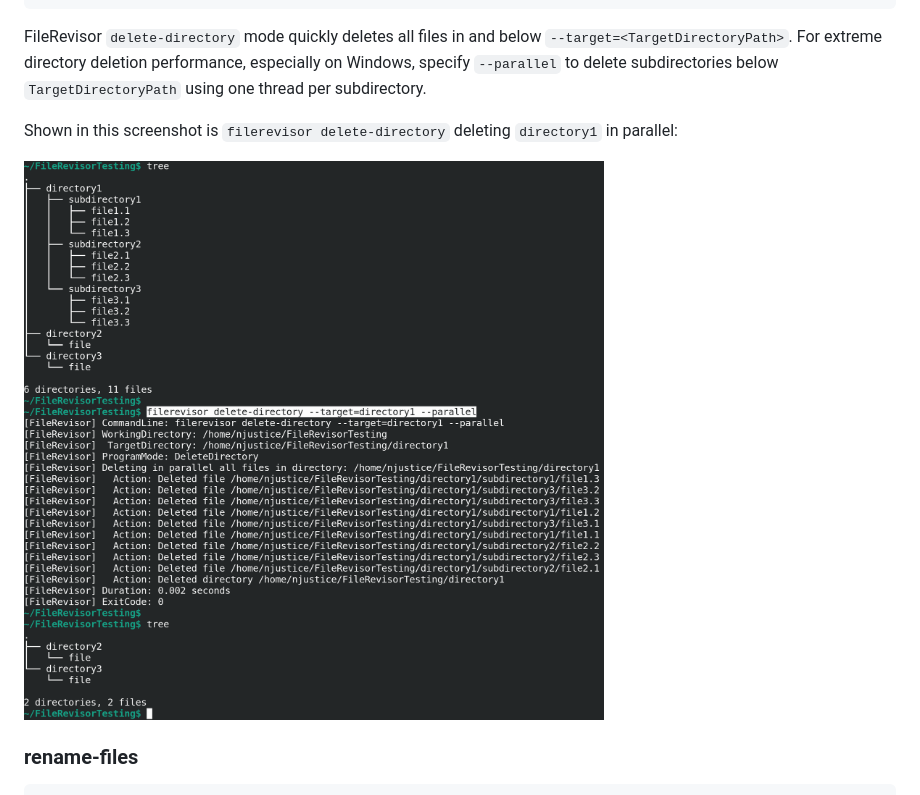
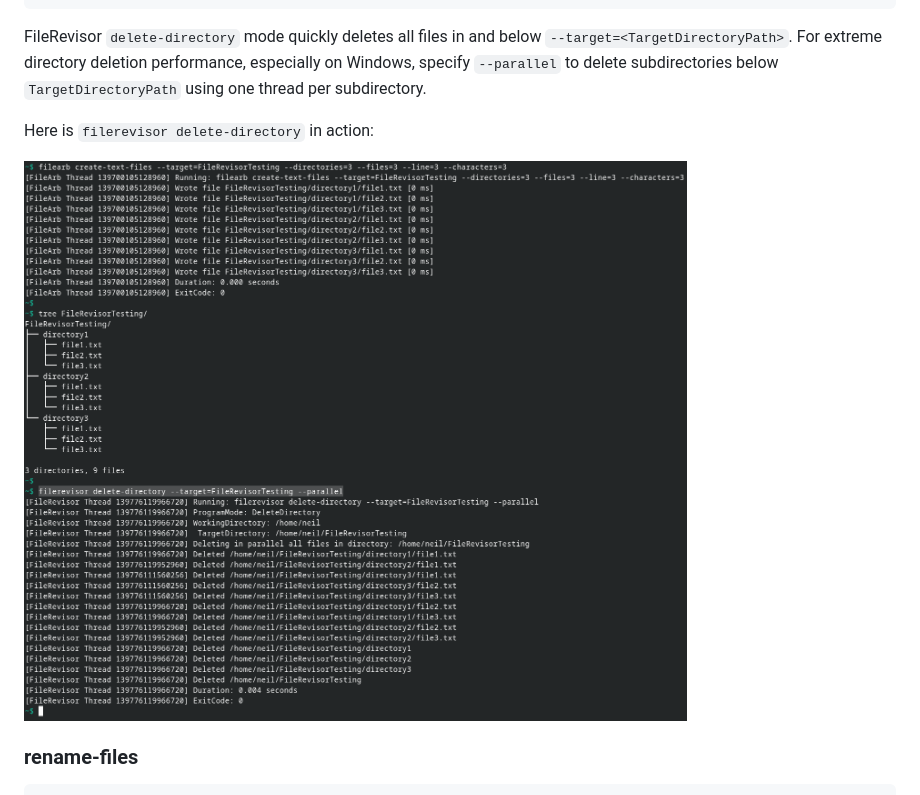
Before and after one commit to NeilJustice/FileRevisor, a Markdown page: README.md, the part around the change. GitHub-like rendering; pictures changed too: Screenshots/Linux/delete-directory.png (added).

Commit message:
Update delete-directory screenshot

```diff
--- a/README.md
+++ b/README.md
@@ -81,9 +81,9 @@ filerevisor delete-directory
 
 FileRevisor `delete-directory` mode quickly deletes all files in and below `--target=<TargetDirectoryPath>`. For extreme directory deletion performance, especially on Windows, specify `--parallel` to delete subdirectories below `TargetDirectoryPath` using one thread per subdirectory.
 
-Shown in this screenshot is `filerevisor delete-directory` deleting `directory1` in parallel:
+Here is `filerevisor delete-directory` in action:
 
-![delete-directory](Screenshots/delete-directory.png)
+![delete-directory](Screenshots/Linux/delete-directory.png)
 
 ### rename-files
 
```
